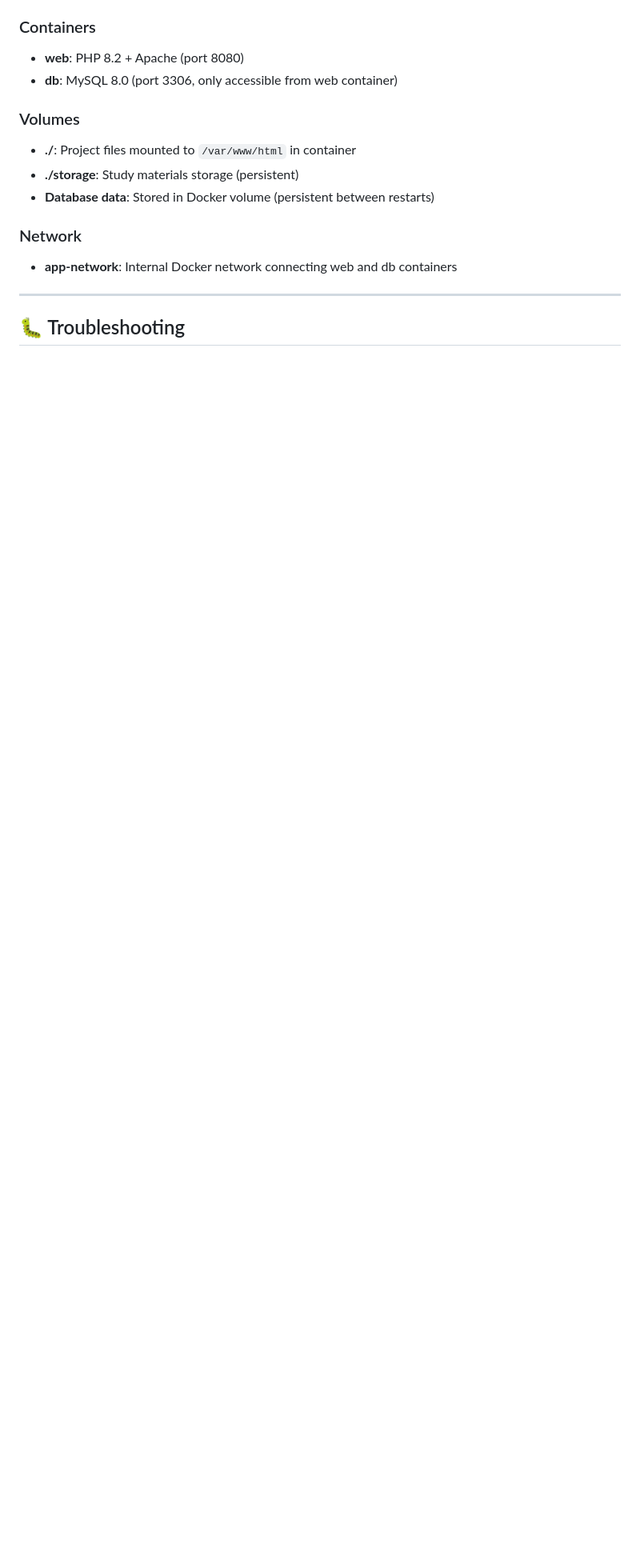
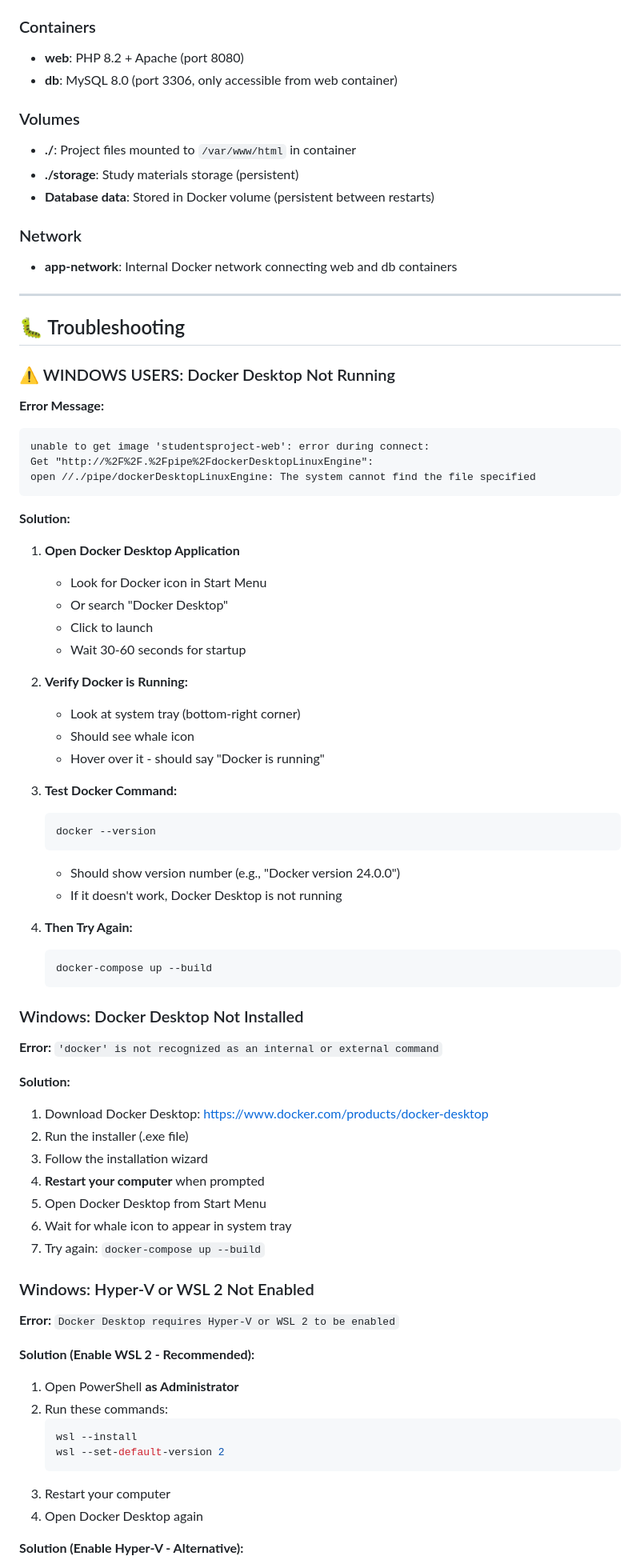
Before and after one commit to element-bendr/studentsproject, a Markdown page: DOCKER_QUICKSTART.md, the part around one of its changes. Shown at 80% size. Drawn GitHub-style; blank space fills up the shorter version.

Commit message:
Add Windows-specific Docker setup and troubleshooting guide

````diff
--- a/DOCKER_QUICKSTART.md
+++ b/DOCKER_QUICKSTART.md
@@ -156,3 +194,67 @@ docker-compose ps
 ---
 
 ## 🐛 Troubleshooting
+
+### ⚠️ WINDOWS USERS: Docker Desktop Not Running
+
+**Error Message:**
+```
+unable to get image 'studentsproject-web': error during connect:
+Get "http://%2F%2F.%2Fpipe%2FdockerDesktopLinuxEngine":
+open //./pipe/dockerDesktopLinuxEngine: The system cannot find the file specified
+```
+
+**Solution:**
+1. **Open Docker Desktop Application**
+   - Look for Docker icon in Start Menu
+   - Or search "Docker Desktop"
+   - Click to launch
+   - Wait 30-60 seconds for startup
+
+2. **Verify Docker is Running:**
+   - Look at system tray (bottom-right corner)
+   - Should see whale icon
+   - Hover over it - should say "Docker is running"
+
+3. **Test Docker Command:**
+   ```bash
+   docker --version
+   ```
+   - Should show version number (e.g., "Docker version 24.0.0")
+   - If it doesn't work, Docker Desktop is not running
+
+4. **Then Try Again:**
+   ```bash
+   docker-compose up --build
+   ```
+
+### Windows: Docker Desktop Not Installed
+
+**Error:** `'docker' is not recognized as an internal or external command`
+
+**Solution:**
+1. Download Docker Desktop: https://www.docker.com/products/docker-desktop
+2. Run the installer (.exe file)
+3. Follow the installation wizard
+4. **Restart your computer** when prompted
+5. Open Docker Desktop from Start Menu
+6. Wait for whale icon to appear in system tray
+7. Try again: `docker-compose up --build`
+
+### Windows: Hyper-V or WSL 2 Not Enabled
+
+**Error:** `Docker Desktop requires Hyper-V or WSL 2 to be enabled`
+
+**Solution (Enable WSL 2 - Recommended):**
+
+1. Open PowerShell **as Administrator**
+2. Run these commands:
+   ```powershell
+   wsl --install
+   wsl --set-default-version 2
+   ```
+3. Restart your computer
+4. Open Docker Desktop again
+
+**Solution (Enable Hyper-V - Alternative):**
+
````
Also changed, not shown: other parts of DOCKER_QUICKSTART.md (+73 -0 lines).
